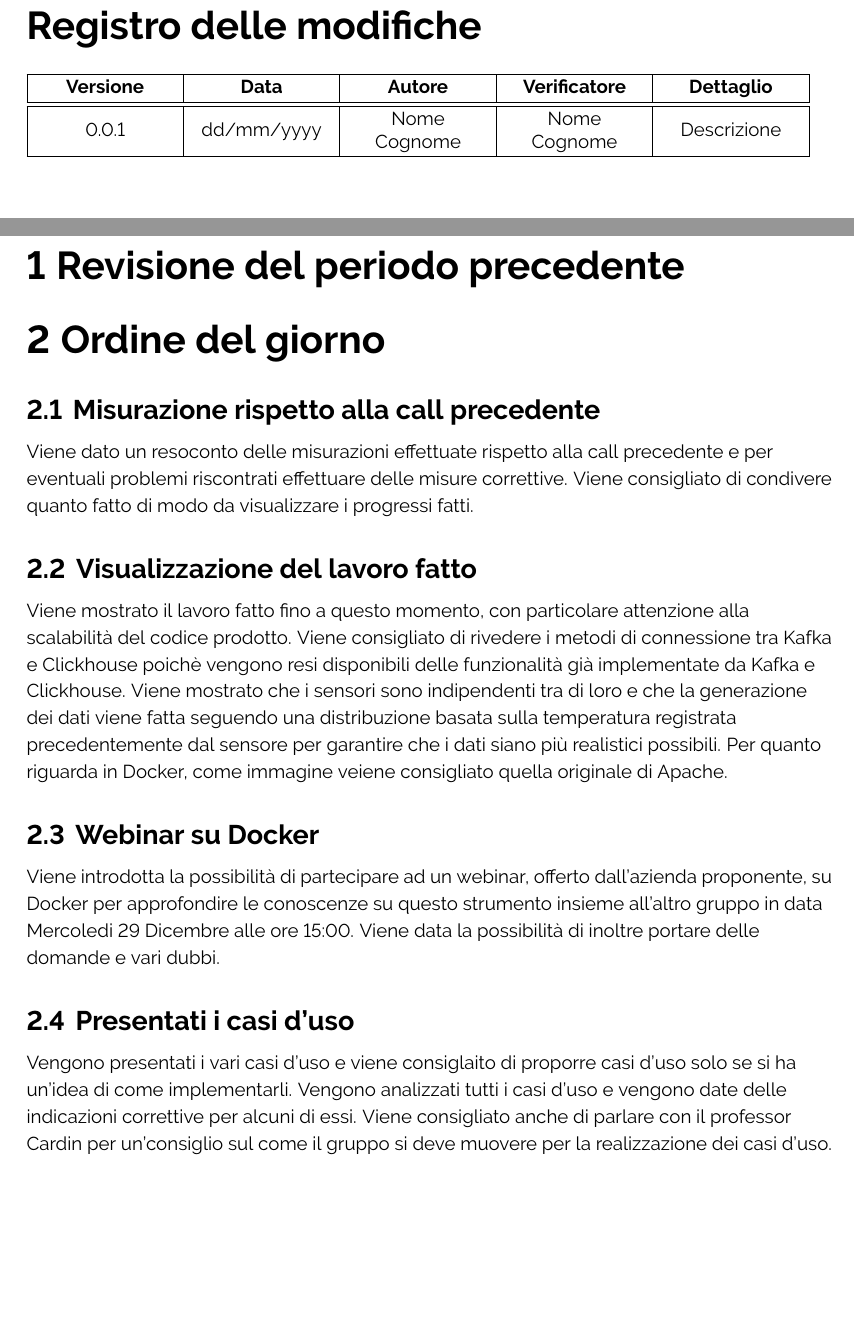
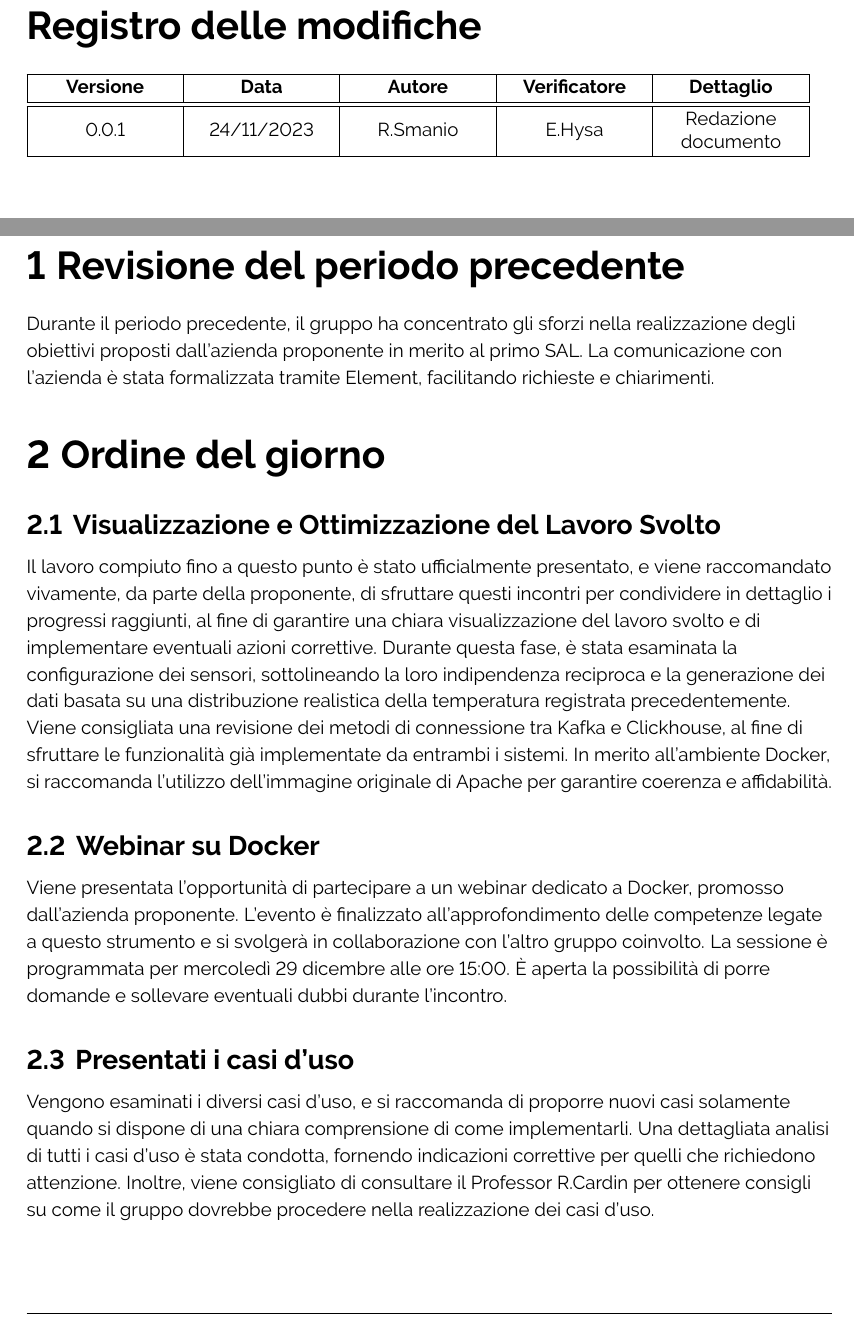
Before and after one commit to ByteOps-swe/Sorgente-documenti, a LaTeX document (RTB/Verbali/Esterni/Verbale_24-11-2023.tex): two parts of pages 2 and 4 of 5, joined at a grey line, cut so that both start at the same text, the shorter picture padded with empty space. Compiled offline with pdfLaTeX.

Commit message:
Corretto alcuni punti e migliorato il lessico

```diff
--- a/RTB/Verbali/Esterni/Verbale_24-11-2023.tex
+++ b/RTB/Verbali/Esterni/Verbale_24-11-2023.tex
@@ -48,7 +48,7 @@
     colorlinks=true,
     linkcolor=black,
     filecolor=black,
-    pdftitle={Verbale Esterno dd/mm/yyyy},  %inserisci data verbale
+    pdftitle={Verbale Esterno 24/11/2023},  %inserisci data verbale
     pdfpagemode=FullScreen,
 }
 
@@ -116,7 +116,7 @@
     \hline
     \textbf{Versione} & \textbf{Data} & \textbf{Autore} & \textbf{Verificatore} & \textbf{Dettaglio} \\
     \hline \hline
-    0.0.1 & dd/mm/yyyy & Nome Cognome & Nome Cognome & Descrizione \\
+    0.0.1 & 24/11/2023 & R.Smanio & E.Hysa & Redazione documento \\
     \hline
 \end{tabular}
 \pagebreak
@@ -133,21 +133,16 @@
 \flushleft
 
 \section{Revisione del periodo precedente}
+Durante il periodo precedente, il gruppo ha concentrato gli sforzi nella realizzazione degli obiettivi proposti dall'azienda proponente in merito al primo SAL. La comunicazione con l'azienda è stata formalizzata tramite Element, facilitando richieste e chiarimenti.
 
 \section{Ordine del giorno}
-    \subsection{Misurazione rispetto alla call precedente}
-    Viene dato un resoconto delle misurazioni effettuate rispetto alla call precedente e per eventuali problemi riscontrati effettuare delle misure correttive.
-    Viene consigliato di condivere quanto fatto di modo da visualizzare i progressi fatti.
-    \subsection{Visualizzazione del lavoro fatto}
-    Viene mostrato il lavoro fatto fino a questo momento, con particolare attenzione alla scalabilità del codice prodotto. Viene consigliato di rivedere i metodi di connessione tra Kafka e Clickhouse poichè vengono resi disponibili
-    delle funzionalità già implementate da Kafka e Clickhouse. Viene mostrato che i sensori sono indipendenti tra di loro e che la generazione dei dati viene fatta seguendo una distribuzione basata sulla temperatura registrata precedentemente dal sensore per
-    garantire che i dati siano più realistici possibili.
-    Per quanto riguarda in Docker, come immagine veiene consigliato quella originale di Apache.
-    \subsection{Webinar su Docker}
-    Viene introdotta la possibilità di partecipare ad un webinar, offerto dall'azienda proponente, su Docker per approfondire le conoscenze su questo strumento insieme all'altro gruppo in data Mercoledi 29 Dicembre alle ore 15:00. Viene data la possibilità di inoltre portare delle domande e vari dubbi.
-    \subsection{Presentati i casi d'uso}
-    Vengono presentati i vari casi d'uso e viene consiglaito di proporre casi d'uso solo se si ha un'idea di come implementarli. Vengono analizzati tutti i casi d'uso e vengono date delle indicazioni correttive per alcuni di essi. Viene consigliato anche di parlare con il professor Cardin
-    per un'consiglio sul come il gruppo si deve muovere per la realizzazione dei casi d'uso.
-    \subsection{Obiettivi prossimo Sprint}
-    Come obiettivo viene dato quello di collegare i dati da ClickHouse a Grafana e creare la dashboard per la visualizzazaione dei dati.
-\section{Dubbi e domande}
+\subsection{Visualizzazione e Ottimizzazione del Lavoro Svolto}
+Il lavoro compiuto fino a questo punto è stato ufficialmente presentato, e viene raccomandato vivamente, da parte della proponente, di sfruttare questi incontri per condividere in dettaglio i progressi raggiunti, al fine di garantire una chiara visualizzazione del lavoro svolto e di implementare eventuali azioni correttive.
+Durante questa fase, è stata esaminata la configurazione dei sensori, sottolineando la loro indipendenza reciproca e la generazione dei dati basata su una distribuzione realistica della temperatura registrata precedentemente.
+Viene consigliata una revisione dei metodi di connessione tra Kafka e Clickhouse, al fine di sfruttare le funzionalità già implementate da entrambi i sistemi. In merito all'ambiente Docker, si raccomanda l'utilizzo dell'immagine originale di Apache per garantire coerenza e affidabilità.
+\subsection{Webinar su Docker}
+Viene presentata l'opportunità di partecipare a un webinar dedicato a Docker, promosso dall'azienda proponente. L'evento è finalizzato all'approfondimento delle competenze legate a questo strumento e si svolgerà in collaborazione con l'altro gruppo coinvolto. La sessione è programmata per mercoledì 29 dicembre alle ore 15:00. È aperta la possibilità di porre domande e sollevare eventuali dubbi durante l'incontro.
+\subsection{Presentati i casi d'uso}
+Vengono esaminati i diversi casi d'uso, e si raccomanda di proporre nuovi casi solamente quando si dispone di una chiara comprensione di come implementarli. Una dettagliata analisi di tutti i casi d'uso è stata condotta, fornendo indicazioni correttive per quelli che richiedono attenzione.
+ Inoltre, viene consigliato di consultare il Professor R.Cardin per ottenere consigli su come il gruppo dovrebbe procedere nella realizzazione dei casi d'uso.
+\subsection{Obiettivi prossimo Sprint}
```
Also changed, not shown: RTB/Verbali/Esterni/Verbale_24-11-2023.tex (26 more changed lines).
